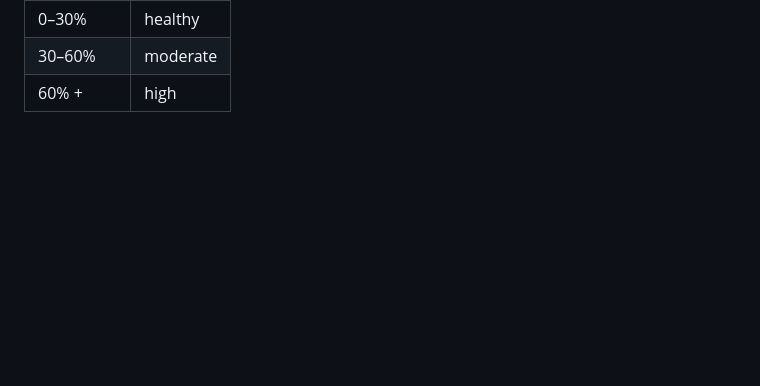
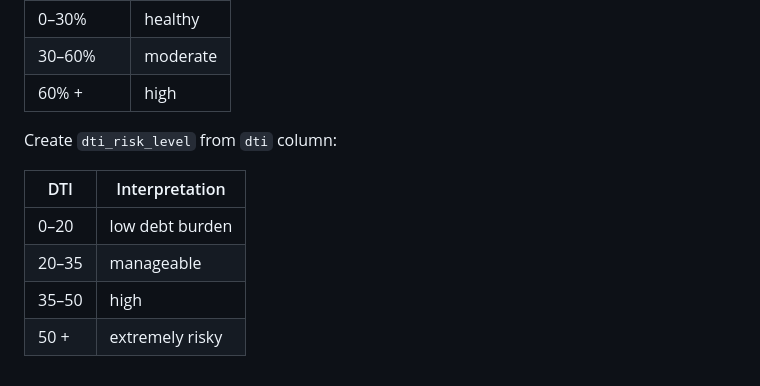
Before and after one commit to ShaikhBorhanUddin/End-to-End-Loan-Default-Prediction-System, a Markdown page: README.md, the part around the change. GitHub-like rendering; blank space fills up the shorter version.

```diff
--- a/README.md
+++ b/README.md
@@ -113,3 +113,12 @@ Create `revol_util_risk` field from `revol_util` column:
 | 0–30%       | healthy  |
 | 30–60%      | moderate |
 | 60% +       | high     |
+
+Create `dti_risk_level` from `dti` column:
+
+| DTI   | Interpretation  |
+| ----- | --------------- |
+| 0–20  | low debt burden |
+| 20–35 | manageable      |
+| 35–50 | high            |
+| 50 +  | extremely risky |
```
